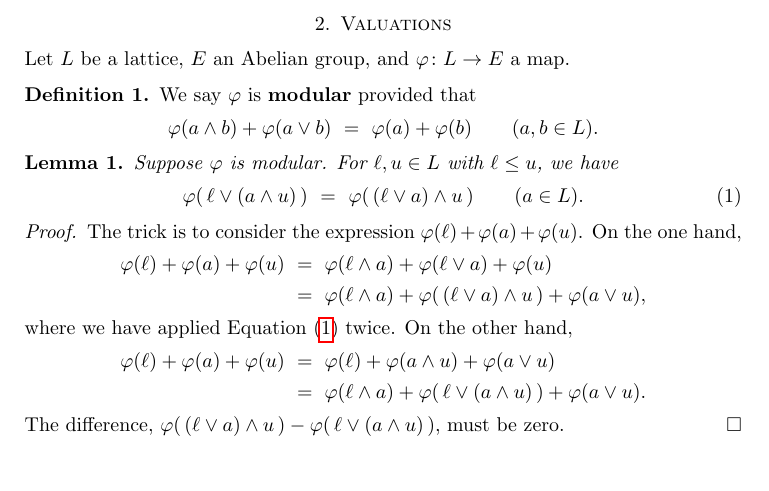
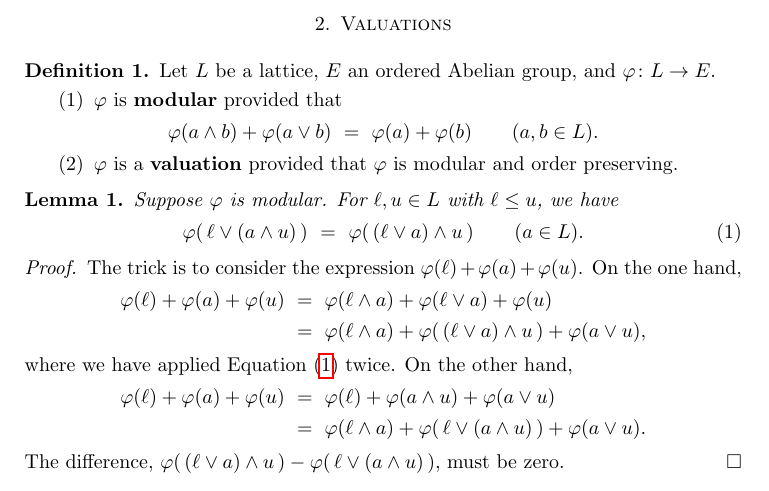
Before and after one commit to awesterb/master-thesis, a LaTeX paper (main.tex, which reads vals.tex): part of the page, cut so that both start at the same text. Compiled offline with pdfLaTeX; a LaTeX package or settings file that is missing is left out.

Commit message:
definition of valuation

```diff
--- a/vals.tex
+++ b/vals.tex
@@ -2,20 +2,26 @@
 \begin{document}
 \section{Valuations}
 \noindent
-Let $L$ be a lattice,
-$E$ an Abelian group,
-and $\varphi\colon L\rightarrow E$ a map.
 %
 %          DEFINITION OF MODULAR MAPS
 %
 \begin{dfn}
-We say~$\varphi$ is \keyword{modular} provided that
+Let $L$ be a lattice, $E$ an ordered Abelian group,
+and $\varphi\colon L \ra E$.
+\begin{enumerate}
+\item
+$\varphi$ is \keyword{modular} provided that
 \begin{equation*}
 \varphi(a\wedge b) + \varphi(a \vee b)
 \ =\
 \varphi(a) + \varphi(b)
 \qquad(a,b\in L).
 \end{equation*}
+
+\item
+$\varphi$ is a \keyword{valuation}
+provided that $\varphi$ is modular and order preserving.
+\end{enumerate}
 \end{dfn}
 %
 %                  LEMMA ON MODULARITY FOR MODULAR MAPS
```
